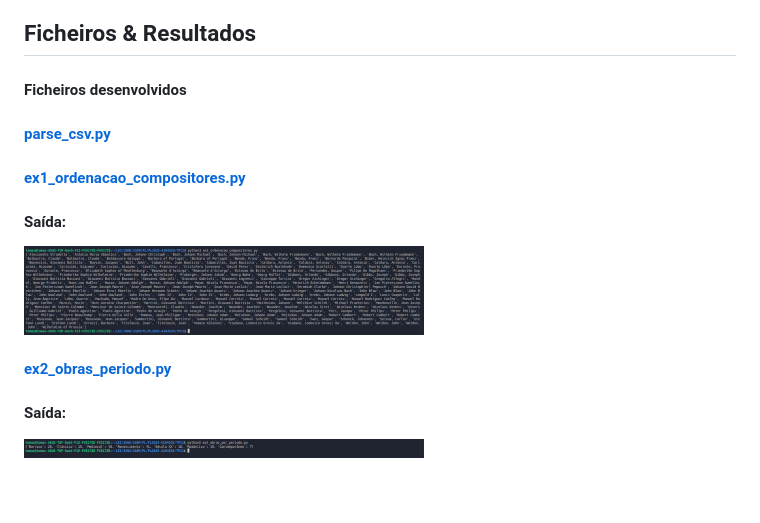
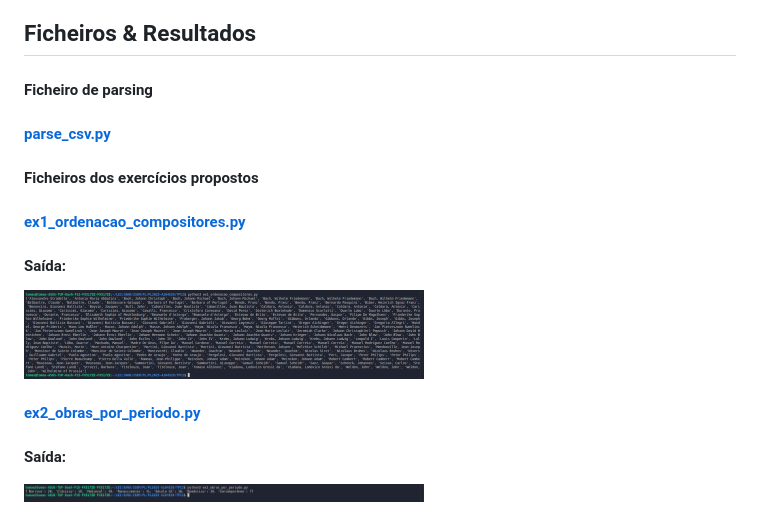
Before and after one commit to hhtomaswt11/PL2025-A104529, a Markdown page: TPC2/README.md, the part around the change. Drawn GitHub-style; blank space fills up the shorter version.

Commit message:
pequena correçao de nomes

```diff
--- a/TPC2/README.md
+++ b/TPC2/README.md
@@ -33,16 +33,18 @@ Por fim, para o exercício 3, a lista resultante foi percorrida e, para cada ent
 
 ## Ficheiros & Resultados
 
-#### Ficheiros desenvolvidos
+#### Ficheiro de parsing
 
 #### [parse_csv.py](./parse_csv.py)
+
+#### Ficheiros dos exercícios propostos
 
 #### [ex1_ordenacao_compositores.py](./ex1_ordenacao_compositores.py)
 #### Saída:
 <img src="../assets/TPC2_output_ex1.png" alt="Output v1" width="400">
 
 
-#### [ex2_obras_periodo.py](./ex2_obras_periodo.py)
+#### [ex2_obras_por_periodo.py](./ex2_obras_por_periodo.py)
 #### Saída:
 <img src="../assets/TPC2_output_ex2.png" alt="Output v2" width="400">
 
```
